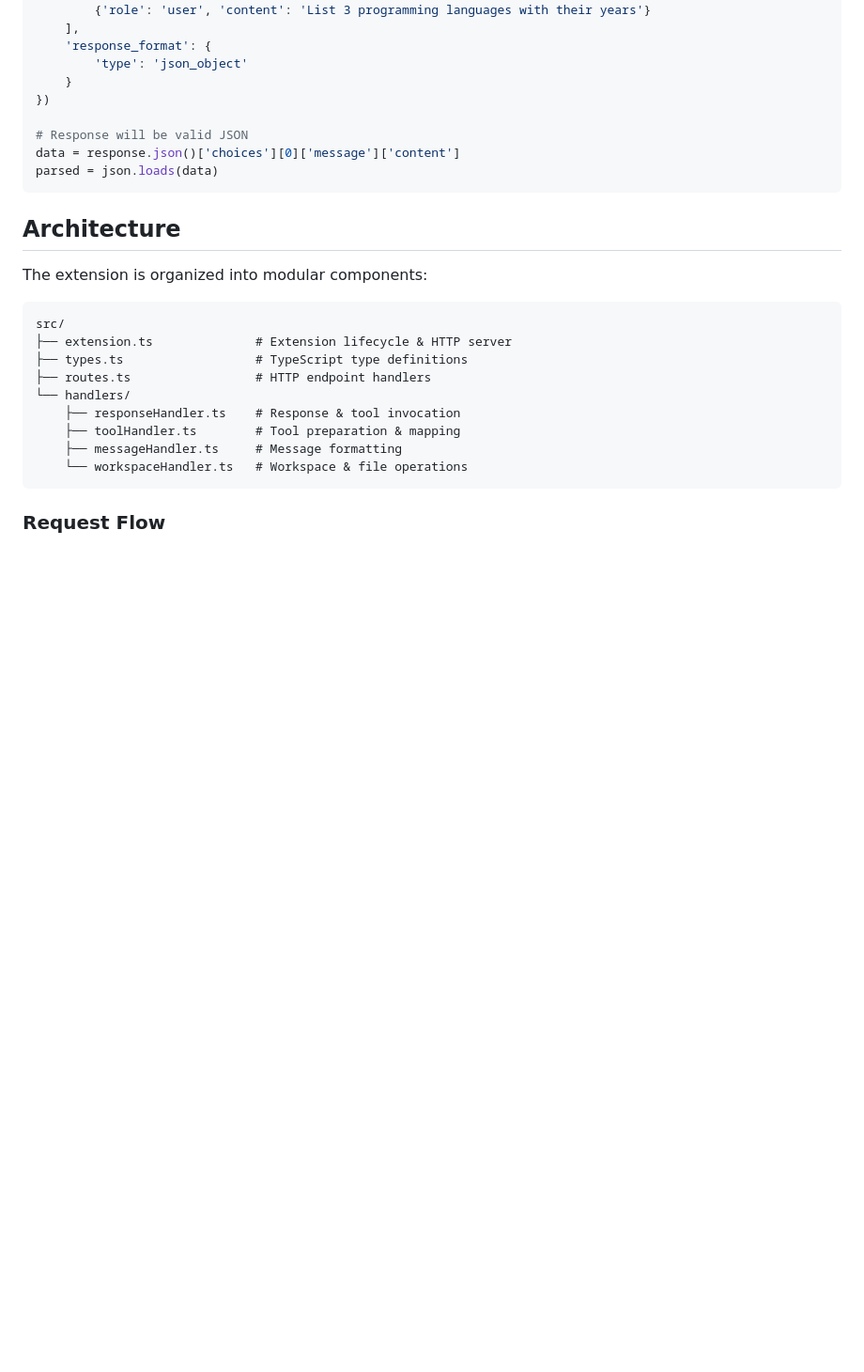
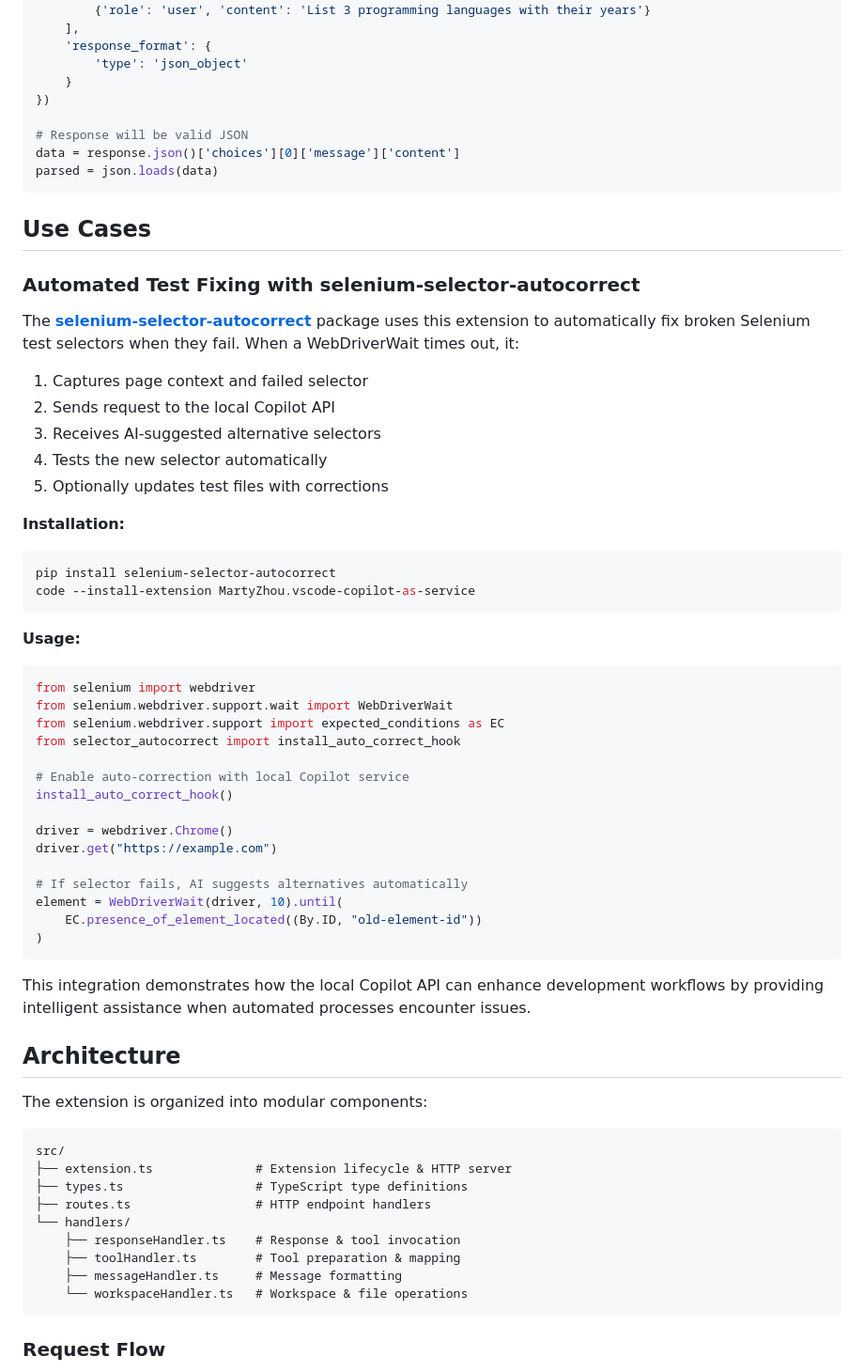
Before and after one commit to MartyZhou/vscode-copilot-as-service, a Markdown page: README.md, the part around the change. Shown at 94% size. Rendered like a GitHub page; blank space fills up the shorter version.

Commit message:
feat: Add use cases for automated test fixing with selenium-selector-autocorrect in documentation

````diff
--- a/README.md
+++ b/README.md
@@ -382,6 +382,45 @@ data = response.json()['choices'][0]['message']['content']
 parsed = json.loads(data)
 ```
 
+## Use Cases
+
+### Automated Test Fixing with selenium-selector-autocorrect
+
+The **[selenium-selector-autocorrect](https://pypi.org/project/selenium-selector-autocorrect/)** package uses this extension to automatically fix broken Selenium test selectors when they fail. When a WebDriverWait times out, it:
+
+1. Captures page context and failed selector
+2. Sends request to the local Copilot API
+3. Receives AI-suggested alternative selectors
+4. Tests the new selector automatically
+5. Optionally updates test files with corrections
+
+**Installation:**
+```bash
+pip install selenium-selector-autocorrect
+code --install-extension MartyZhou.vscode-copilot-as-service
+```
+
+**Usage:**
+```python
+from selenium import webdriver
+from selenium.webdriver.support.wait import WebDriverWait
+from selenium.webdriver.support import expected_conditions as EC
+from selector_autocorrect import install_auto_correct_hook
+
+# Enable auto-correction with local Copilot service
+install_auto_correct_hook()
+
+driver = webdriver.Chrome()
+driver.get("https://example.com")
+
+# If selector fails, AI suggests alternatives automatically
+element = WebDriverWait(driver, 10).until(
+    EC.presence_of_element_located((By.ID, "old-element-id"))
+)
+```
+
+This integration demonstrates how the local Copilot API can enhance development workflows by providing intelligent assistance when automated processes encounter issues.
+
 ## Architecture
 
 The extension is organized into modular components:
````
